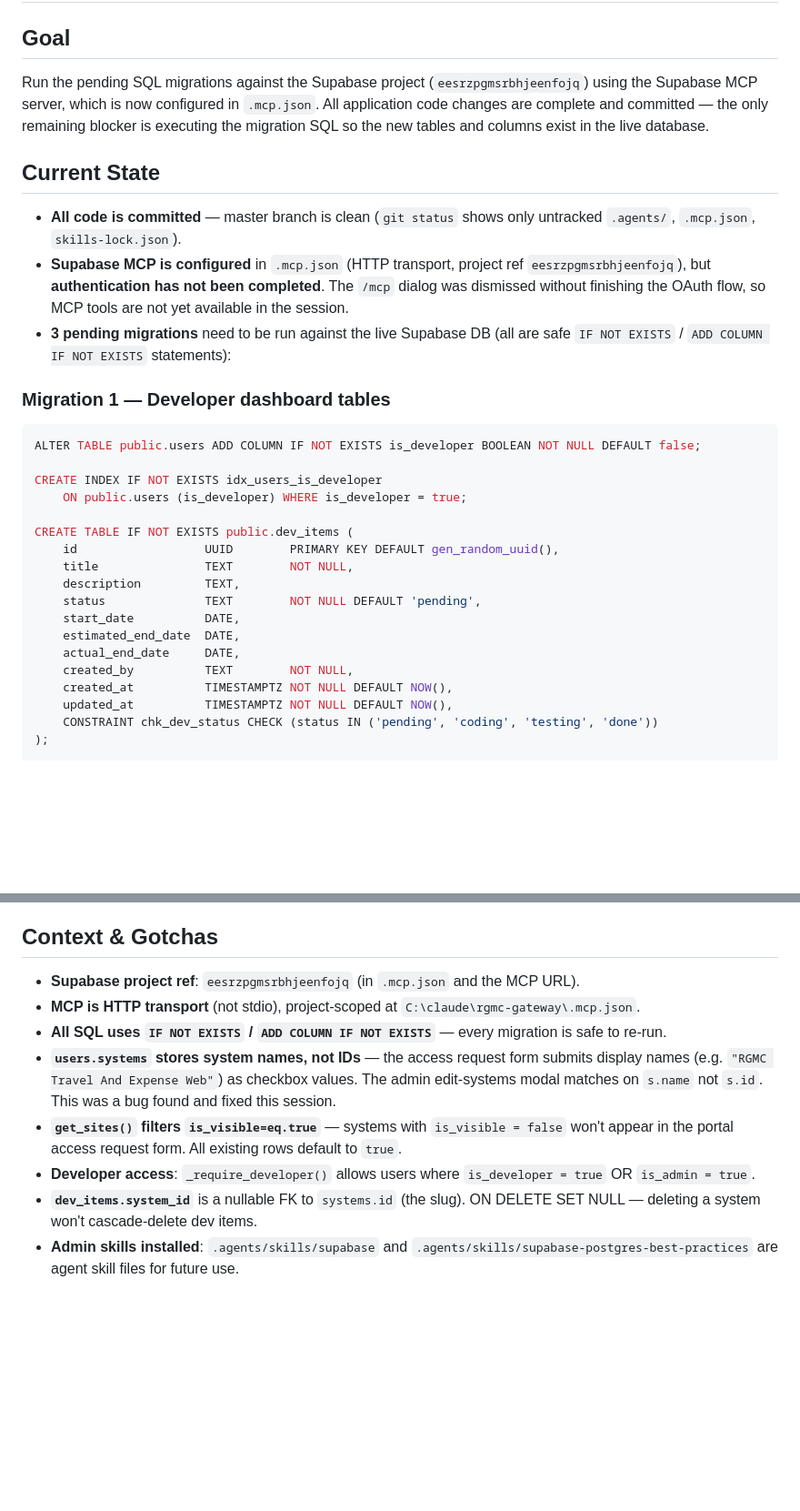
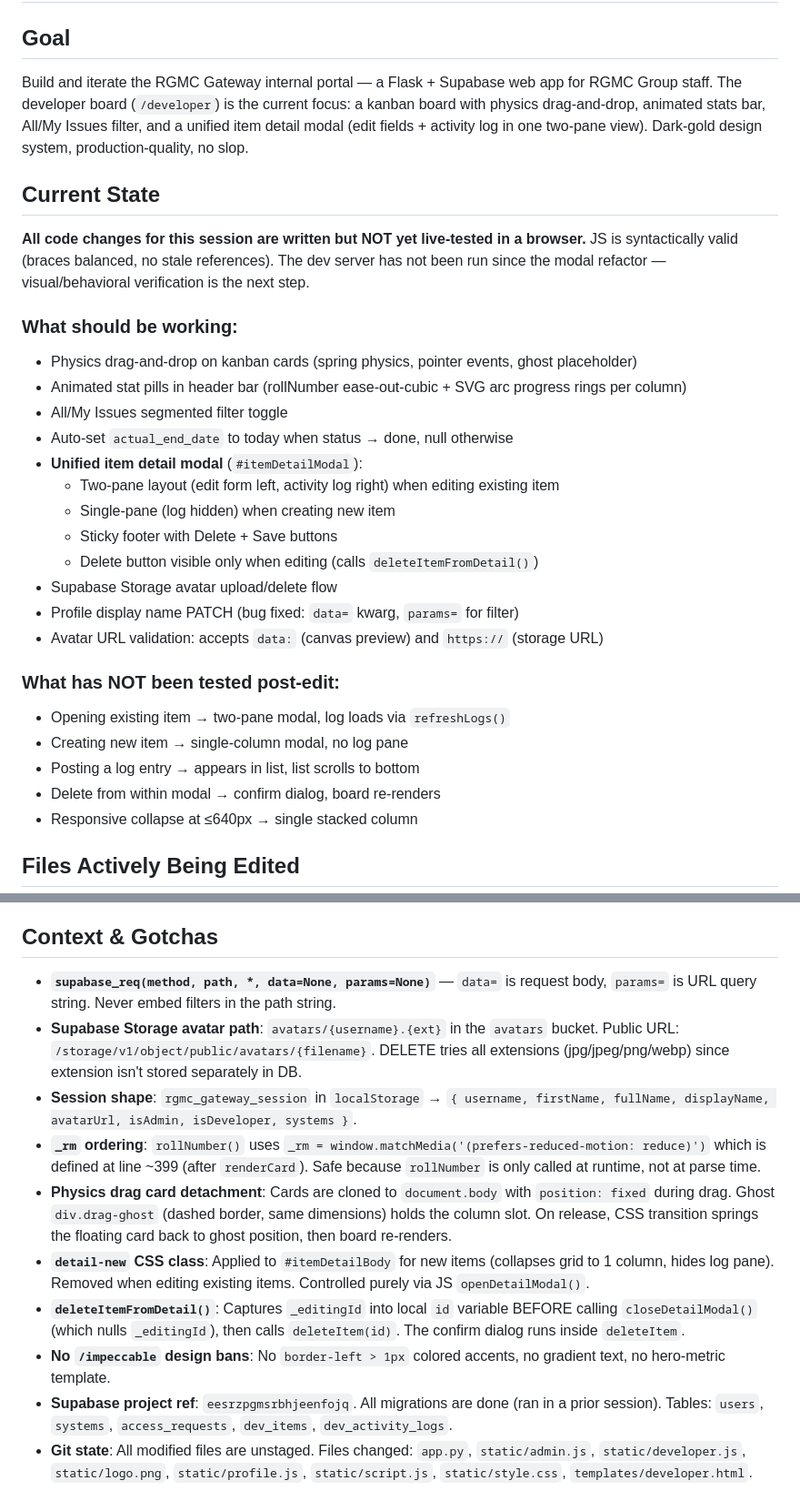
Before and after one commit to rgmc-apps/rgmc-gateway, a Markdown page: handoff.md, 2 parts joined by grey strips. Shown at 91% size. Rendered like a GitHub page; blank space fills up the shorter version.

````diff
--- a/handoff.md
+++ b/handoff.md
@@ -1,31 +1,31 @@
 # Handoff
 
 ## Goal
-Run the pending SQL migrations against the Supabase project (`eesrzpgmsrbhjeenfojq`) using the Supabase MCP server, which is now configured in `.mcp.json`. All application code changes are complete and committed — the only remaining blocker is executing the migration SQL so the new tables and columns exist in the live database.
+Build and iterate the RGMC Gateway internal portal — a Flask + Supabase web app for RGMC Group staff. The developer board (`/developer`) is the current focus: a kanban board with physics drag-and-drop, animated stats bar, All/My Issues filter, and a unified item detail modal (edit fields + activity log in one two-pane view). Dark-gold design system, production-quality, no slop.
 
 ## Current State
-- **All code is committed** — master branch is clean (`git status` shows only untracked `.agents/`, `.mcp.json`, `skills-lock.json`).
-- **Supabase MCP is configured** in `.mcp.json` (HTTP transport, project ref `eesrzpgmsrbhjeenfojq`), but **authentication has not been completed**. The `/mcp` dialog was dismissed without finishing the OAuth flow, so MCP tools are not yet available in the session.
-- **3 pending migrations** need to be run against the live Supabase DB (all are safe `IF NOT EXISTS` / `ADD COLUMN IF NOT EXISTS` statements):
+**All code changes for this session are written but NOT yet live-tested in a browser.** JS is syntactically valid (braces balanced, no stale references). The dev server has not been run since the modal refactor — visual/behavioral verification is the next step.
 
-### Migration 1 — Developer dashboard tables
-```sql
-ALTER TABLE public.users ADD COLUMN IF NOT EXISTS is_developer BOOLEAN NOT NULL DEFAULT false;
+### What should be working:
+- Physics drag-and-drop on kanban cards (spring physics, pointer events, ghost placeholder)
+- Animated stat pills in header bar (rollNumber ease-out-cubic + SVG arc progress rings per column)
+- All/My Issues segmented filter toggle
+- Auto-set `actual_end_date` to today when status → done, null otherwise
+- **Unified item detail modal** (`#itemDetailModal`):
+  - Two-pane layout (edit form left, activity log right) when editing existing item
+  - Single-pane (log hidden) when creating new item
+  - Sticky footer with Delete + Save buttons
+  - Delete button visible only when editing (calls `deleteItemFromDetail()`)
+- Supabase Storage avatar upload/delete flow
+- Profile display name PATCH (bug fixed: `data=` kwarg, `params=` for filter)
+- Avatar URL validation: accepts `data:` (canvas preview) and `https://` (storage URL)
 
-CREATE INDEX IF NOT EXISTS idx_users_is_developer
-    ON public.users (is_developer) WHERE is_developer = true;
+### What has NOT been tested post-edit:
+- Opening existing item → two-pane modal, log loads via `refreshLogs()`
+- Creating new item → single-column modal, no log pane
+- Posting a log entry → appears in list, list scrolls to bottom
+- Delete from within modal → confirm dialog, board re-renders
+- Responsive collapse at ≤640px → single stacked column
 
-CREATE TABLE IF NOT EXISTS public.dev_items (
-    id                  UUID        PRIMARY KEY DEFAULT gen_random_uuid(),
-    title               TEXT        NOT NULL,
-    description         TEXT,
-    status              TEXT        NOT NULL DEFAULT 'pending',
-    start_date          DATE,
-    estimated_end_date  DATE,
-    actual_end_date     DATE,
-    created_by          TEXT        NOT NULL,
-    created_at          TIMESTAMPTZ NOT NULL DEFAULT NOW(),
-    updated_at          TIMESTAMPTZ NOT NULL DEFAULT NOW(),
-    CONSTRAINT chk_dev_status CHECK (status IN ('pending', 'coding', 'testing', 'done'))
-);
+## Files Actively Being Edited
 
@@ -90,10 +79,12 @@ Run migrations in order: Migration 1 → Migration 2 → Migration 3. All are id
 
 ## Context & Gotchas
-- **Supabase project ref**: `eesrzpgmsrbhjeenfojq` (in `.mcp.json` and the MCP URL).
-- **MCP is HTTP transport** (not stdio), project-scoped at `C:\claude\rgmc-gateway\.mcp.json`.
-- **All SQL uses `IF NOT EXISTS` / `ADD COLUMN IF NOT EXISTS`** — every migration is safe to re-run.
-- **`users.systems` stores system names, not IDs** — the access request form submits display names (e.g. `"RGMC Travel And Expense Web"`) as checkbox values. The admin edit-systems modal matches on `s.name` not `s.id`. This was a bug found and fixed this session.
-- **`get_sites()` filters `is_visible=eq.true`** — systems with `is_visible = false` won't appear in the portal access request form. All existing rows default to `true`.
-- **Developer access**: `_require_developer()` allows users where `is_developer = true` OR `is_admin = true`.
-- **`dev_items.system_id`** is a nullable FK to `systems.id` (the slug). ON DELETE SET NULL — deleting a system won't cascade-delete dev items.
-- **Admin skills installed**: `.agents/skills/supabase` and `.agents/skills/supabase-postgres-best-practices` are agent skill files for future use.
+- **`supabase_req(method, path, *, data=None, params=None)`** — `data=` is request body, `params=` is URL query string. Never embed filters in the path string.
+- **Supabase Storage avatar path**: `avatars/{username}.{ext}` in the `avatars` bucket. Public URL: `/storage/v1/object/public/avatars/{filename}`. DELETE tries all extensions (jpg/jpeg/png/webp) since extension isn't stored separately in DB.
+- **Session shape**: `rgmc_gateway_session` in `localStorage` → `{ username, firstName, fullName, displayName, avatarUrl, isAdmin, isDeveloper, systems }`.
+- **`_rm` ordering**: `rollNumber()` uses `_rm = window.matchMedia('(prefers-reduced-motion: reduce)')` which is defined at line ~399 (after `renderCard`). Safe because `rollNumber` is only called at runtime, not at parse time.
+- **Physics drag card detachment**: Cards are cloned to `document.body` with `position: fixed` during drag. Ghost `div.drag-ghost` (dashed border, same dimensions) holds the column slot. On release, CSS transition springs the floating card back to ghost position, then board re-renders.
+- **`detail-new` CSS class**: Applied to `#itemDetailBody` for new items (collapses grid to 1 column, hides log pane). Removed when editing existing items. Controlled purely via JS `openDetailModal()`.
+- **`deleteItemFromDetail()`**: Captures `_editingId` into local `id` variable BEFORE calling `closeDetailModal()` (which nulls `_editingId`), then calls `deleteItem(id)`. The confirm dialog runs inside `deleteItem`.
+- **No `/impeccable` design bans**: No `border-left > 1px` colored accents, no gradient text, no hero-metric template.
+- **Supabase project ref**: `eesrzpgmsrbhjeenfojq`. All migrations are done (ran in a prior session). Tables: `users`, `systems`, `access_requests`, `dev_items`, `dev_activity_logs`.
+- **Git state**: All modified files are unstaged. Files changed: `app.py`, `static/admin.js`, `static/developer.js`, `static/logo.png`, `static/profile.js`, `static/script.js`, `static/style.css`, `templates/developer.html`.
````
Also changed, not shown: other parts of handoff.md (+41 -52 lines).
